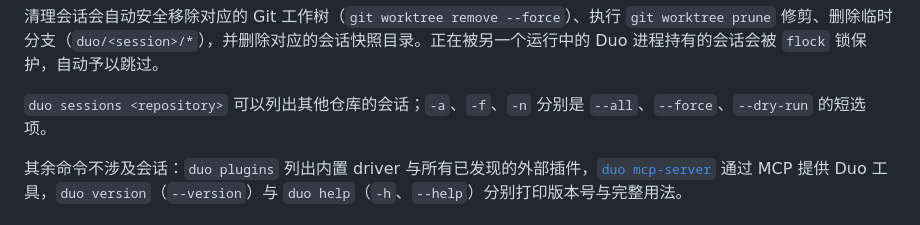
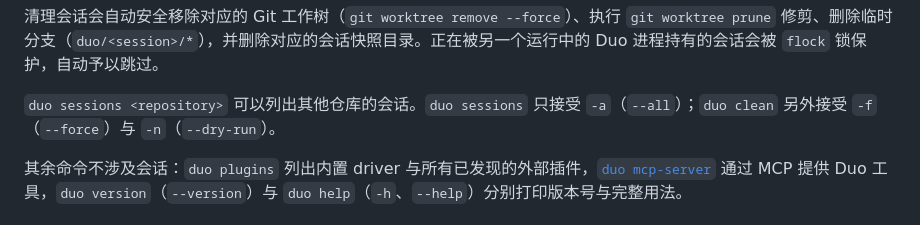
Before and after one commit to atfa/duo, a Markdown page: README.zh-CN.md, the part around the change. Rendered like a GitHub page.

```diff
--- a/README.zh-CN.md
+++ b/README.zh-CN.md
@@ -438,7 +438,7 @@ duo clean --dry-run          # 仅预览将被清理的内容，不修改磁盘
 
 清理会话会自动安全移除对应的 Git 工作树（`git worktree remove --force`）、执行 `git worktree prune` 修剪、删除临时分支（`duo/<session>/*`），并删除对应的会话快照目录。正在被另一个运行中的 Duo 进程持有的会话会被 `flock` 锁保护，自动予以跳过。
 
-`duo sessions <repository>` 可以列出其他仓库的会话；`-a`、`-f`、`-n` 分别是 `--all`、`--force`、`--dry-run` 的短选项。
+`duo sessions <repository>` 可以列出其他仓库的会话。`duo sessions` 只接受 `-a`（`--all`）；`duo clean` 另外接受 `-f`（`--force`）与 `-n`（`--dry-run`）。
 
 其余命令不涉及会话：`duo plugins` 列出内置 driver 与所有已发现的外部插件，[`duo mcp-server`](#mcp-服务duo-mcp-server) 通过 MCP 提供 Duo 工具，`duo version`（`--version`）与 `duo help`（`-h`、`--help`）分别打印版本号与完整用法。
 
```
Also changed, not shown: README.md (+1 -1 lines), docs/known-limitations.md (+7 -4 lines).
